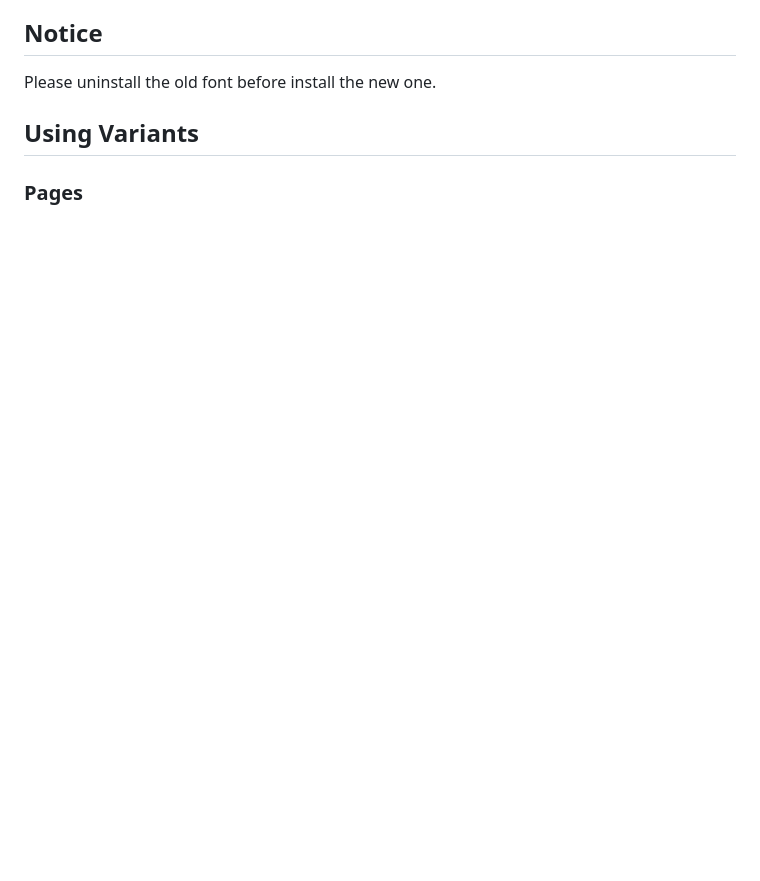
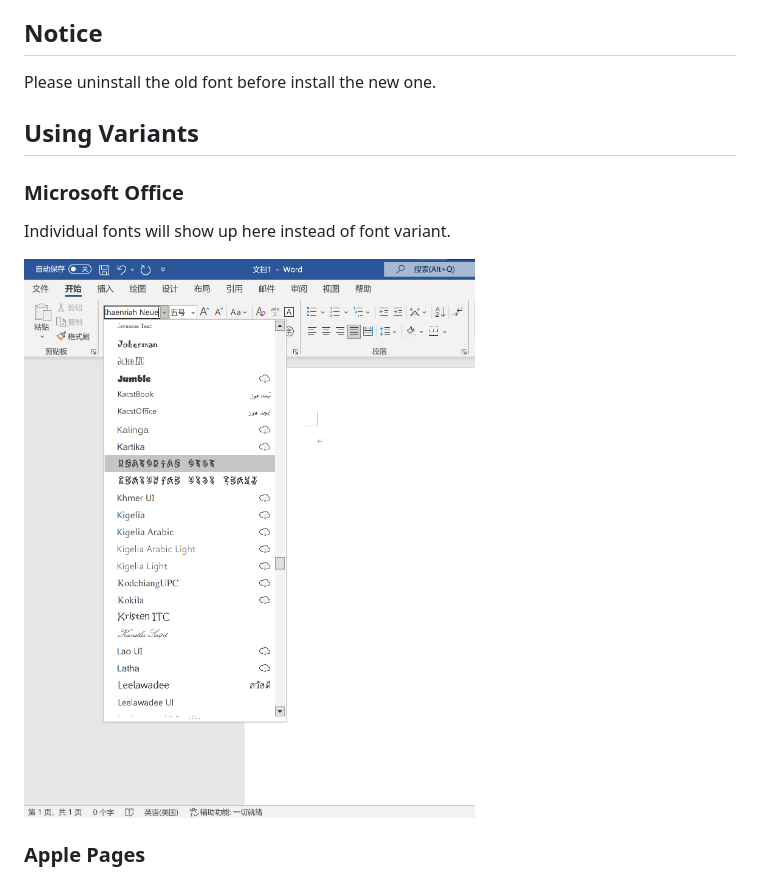
Before and after one commit to SpeedyOrc-C/HoYo-Glyphs, a Markdown page: download_en.md, the part around the change. Rendered like a GitHub page; pictures changed too: font-variant-in-ms-office.png (added); blank space fills up the shorter version.

```diff
--- a/download_en.md
+++ b/download_en.md
@@ -21,6 +21,12 @@ Please uninstall the old font before install the new one.
 
 ## Using Variants
 
-### Pages
+### Microsoft Office
+
+Individual fonts will show up here instead of font variant.
+
+![Using font variant in Microsoft Pages](font-variant-in-ms-office.png)
+
+### Apple Pages
 
 ![Using font variant in Apple Pages](font-variant-in-pages.png)
```
Also changed, not shown: download.md (+8 -1 lines).
